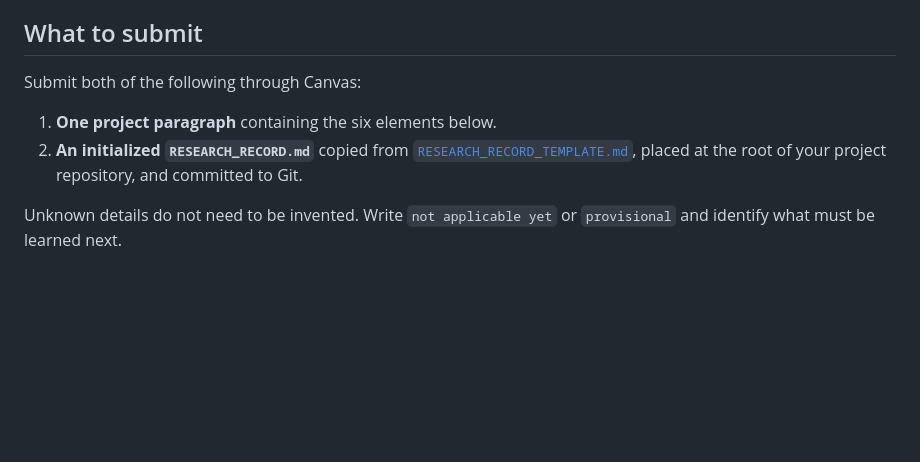
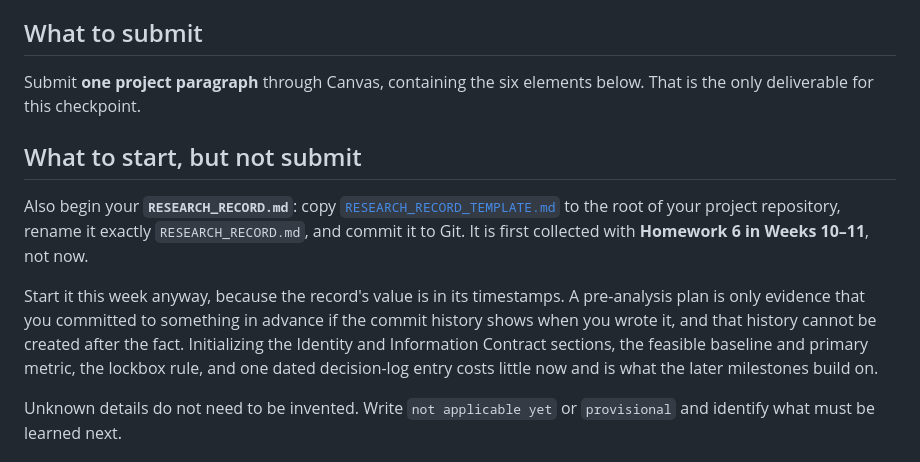
Before and after one commit to smc77/uc_finmlai, a Markdown page: project/WEEK6_CHECKPOINT.md, the part around the change. Drawn GitHub-style; blank space fills up the shorter version.

```diff
--- a/project/WEEK6_CHECKPOINT.md
+++ b/project/WEEK6_CHECKPOINT.md
@@ -6,12 +6,23 @@ clock, comparison, and intended decision concrete enough to investigate.
 
 ## What to submit
 
-Submit both of the following through Canvas:
+Submit **one project paragraph** through Canvas, containing the six elements
+below. That is the only deliverable for this checkpoint.
 
-1. **One project paragraph** containing the six elements below.
-2. **An initialized `RESEARCH_RECORD.md`** copied from
-   [`RESEARCH_RECORD_TEMPLATE.md`](RESEARCH_RECORD_TEMPLATE.md), placed at the
-   root of your project repository, and committed to Git.
+## What to start, but not submit
+
+Also begin your **`RESEARCH_RECORD.md`**: copy
+[`RESEARCH_RECORD_TEMPLATE.md`](RESEARCH_RECORD_TEMPLATE.md) to the root of
+your project repository, rename it exactly `RESEARCH_RECORD.md`, and commit it
+to Git. It is first collected with **Homework 6 in Weeks 10–11**, not now.
+
+Start it this week anyway, because the record's value is in its timestamps. A
+pre-analysis plan is only evidence that you committed to something in advance
+if the commit history shows when you wrote it, and that history cannot be
+created after the fact. Initializing the Identity and Information Contract
+sections, the feasible baseline and primary metric, the lockbox rule, and one
+dated decision-log entry costs little now and is what the later milestones
+build on.
 
 Unknown details do not need to be invented. Write `not applicable yet` or
 `provisional` and identify what must be learned next.
```
Also changed, not shown: project/README.md (+5 -3 lines).
